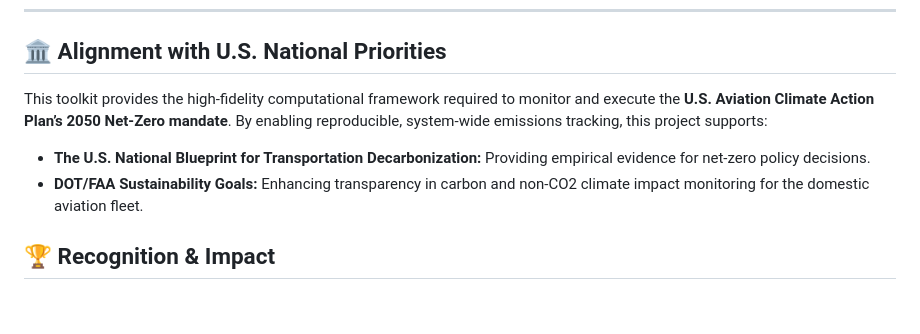
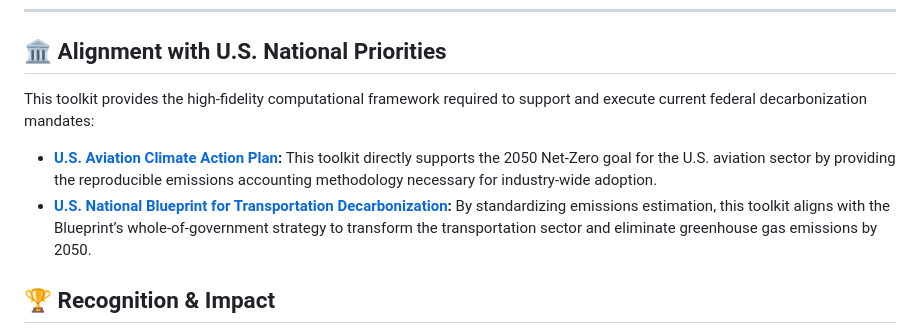
Before and after one commit to arnav64/aviation-emissions-toolkit, a Markdown page: README.md, the part around the change. Rendered like a GitHub page; blank space fills up the shorter version.

```diff
--- a/README.md
+++ b/README.md
@@ -8,9 +8,10 @@
 ---
 
 ## 🏛️ Alignment with U.S. National Priorities
-This toolkit provides the high-fidelity computational framework required to monitor and execute the **U.S. Aviation Climate Action Plan’s 2050 Net-Zero mandate**. By enabling reproducible, system-wide emissions tracking, this project supports:
-* **The U.S. National Blueprint for Transportation Decarbonization:** Providing empirical evidence for net-zero policy decisions.
-* **DOT/FAA Sustainability Goals:** Enhancing transparency in carbon and non-CO2 climate impact monitoring for the domestic aviation fleet.
+This toolkit provides the high-fidelity computational framework required to support and execute current federal decarbonization mandates:
+
+* **[U.S. Aviation Climate Action Plan](https://www.transportation.gov/priorities/climate-change/us-aviation-climate-action-plan):** This toolkit directly supports the 2050 Net-Zero goal for the U.S. aviation sector by providing the reproducible emissions accounting methodology necessary for industry-wide adoption.
+* **[U.S. National Blueprint for Transportation Decarbonization](https://www.energy.gov/eere/us-national-blueprint-transportation-decarbonization):** By standardizing emissions estimation, this toolkit aligns with the Blueprint’s whole-of-government strategy to transform the transportation sector and eliminate greenhouse gas emissions by 2050.
 
 ## 🏆 Recognition & Impact
 This methodology originated from award-winning research at the **10th International Conference on Research in Air Transportation (ICRAT)**, co-organized by the FAA and EUROCONTROL.
```
